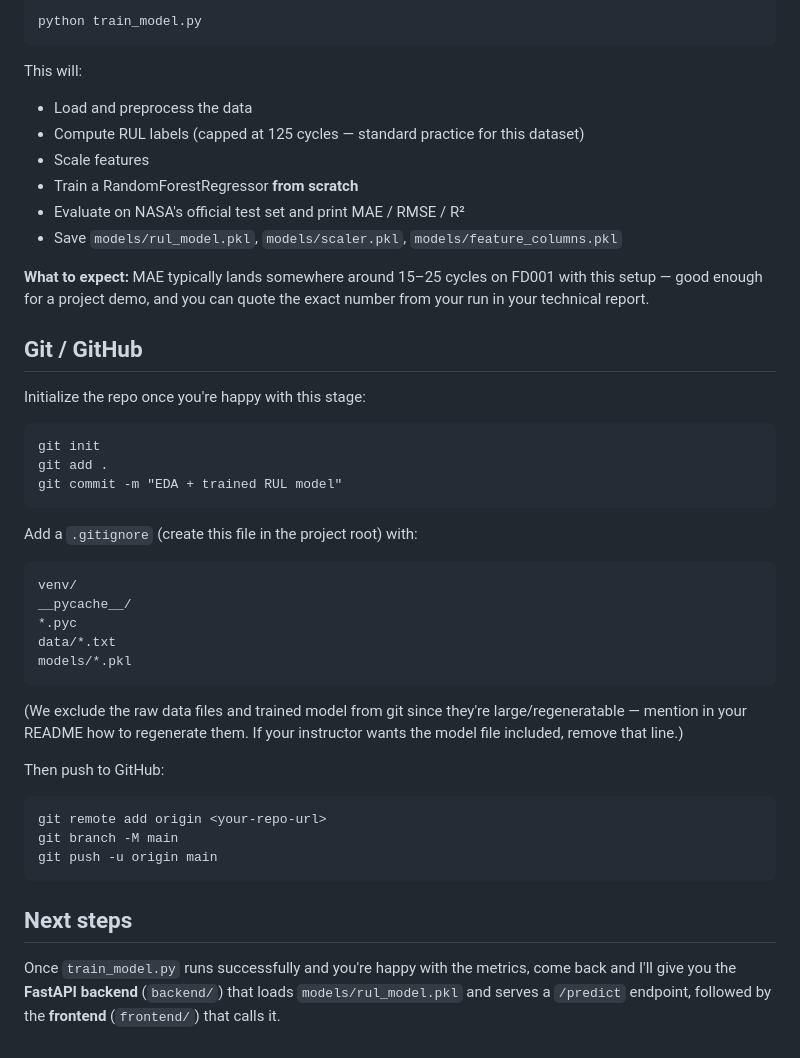
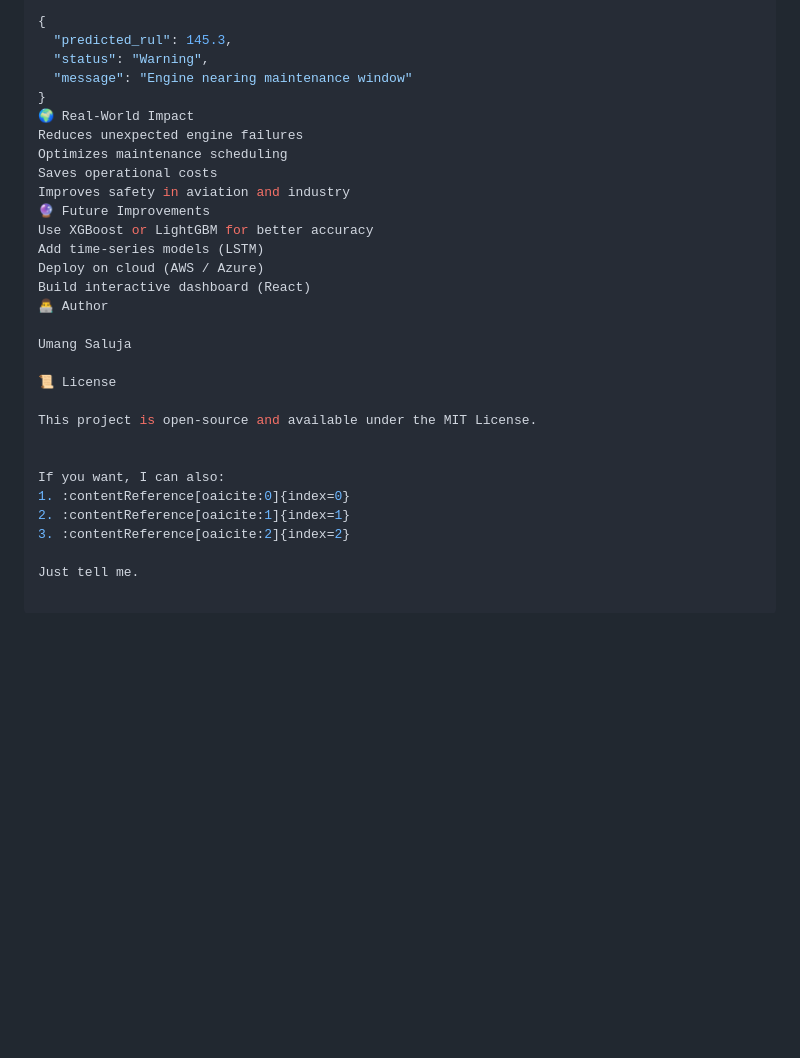
Before and after one commit to UmangSaluja10/turbofan-rul-predictor, a Markdown page: README.md, the part around one of its changes. Drawn GitHub-style; blank space fills up the shorter version.

````diff
--- a/README.md
+++ b/README.md
@@ -61,50 +160,31 @@ safe to drop, which the training script already handles.
 
-```
-python train_model.py
-```
+{
+  "predicted_rul": 145.3,
+  "status": "Warning",
+  "message": "Engine nearing maintenance window"
+}
+🌍 Real-World Impact
+Reduces unexpected engine failures
+Optimizes maintenance scheduling
+Saves operational costs
+Improves safety in aviation and industry
+🔮 Future Improvements
+Use XGBoost or LightGBM for better accuracy
+Add time-series models (LSTM)
+Deploy on cloud (AWS / Azure)
+Build interactive dashboard (React)
+👨‍💻 Author
 
-This will:
-- Load and preprocess the data
-- Compute RUL labels (capped at 125 cycles — standard practice for this dataset)
-- Scale features
-- Train a RandomForestRegressor **from scratch**
-- Evaluate on NASA's official test set and print MAE / RMSE / R²
-- Save `models/rul_model.pkl`, `models/scaler.pkl`, `models/feature_columns.pkl`
+Umang Saluja
 
-**What to expect:** MAE typically lands somewhere around 15–25 cycles on
-FD001 with this setup — good enough for a project demo, and you can quote
-the exact number from your run in your technical report.
+📜 License
 
-## Git / GitHub
+This project is open-source and available under the MIT License.
 
-Initialize the repo once you're happy with this stage:
-```
-git init
-git add .
-git commit -m "EDA + trained RUL model"
-```
 
-Add a `.gitignore` (create this file in the project root) with:
-```
-venv/
-__pycache__/
-*.pyc
-data/*.txt
-models/*.pkl
-```
-(We exclude the raw data files and trained model from git since they're
-large/regeneratable — mention in your README how to regenerate them.
-If your instructor wants the model file included, remove that line.)
+If you want, I can also:
+1. :contentReference[oaicite:0]{index=0}
+2. :contentReference[oaicite:1]{index=1}
+3. :contentReference[oaicite:2]{index=2}
 
-Then push to GitHub:
-```
-git remote add origin <your-repo-url>
-git branch -M main
-git push -u origin main
-```
-
-## Next steps
-Once `train_model.py` runs successfully and you're happy with the metrics,
-come back and I'll give you the **FastAPI backend** (`backend/`) that loads
-`models/rul_model.pkl` and serves a `/predict` endpoint, followed by the
-**frontend** (`frontend/`) that calls it.
+Just tell me.
````
Also changed, not shown: other parts of README.md (+144 -45 lines).
